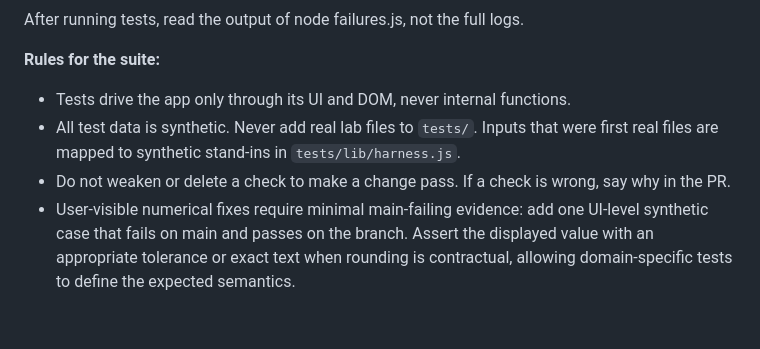
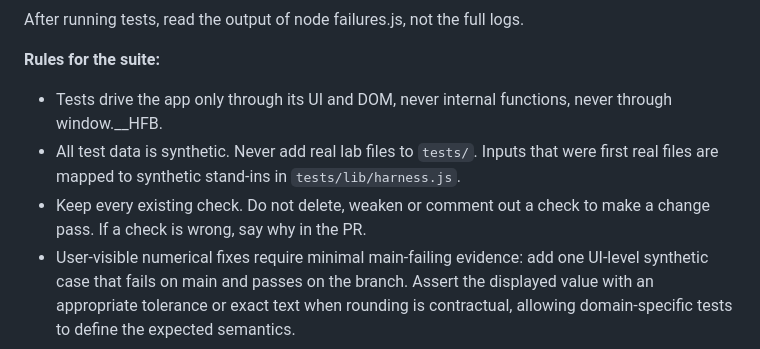
Before and after one commit to patasherry/hplc-figure-bench, a Markdown page: AGENTS.md, the part around the change. GitHub-like rendering; blank space fills up the shorter version.

Commit message:
Add review gate rules for window.__HFB and existing checks to AGENTS.md (#1193)

```diff
--- a/AGENTS.md
+++ b/AGENTS.md
@@ -87,9 +87,9 @@ After running tests, read the output of node failures.js, not the full logs.
 
 **Rules for the suite:**
 
-- Tests drive the app only through its UI and DOM, never internal functions.
+- Tests drive the app only through its UI and DOM, never internal functions, never through window.__HFB.
 - All test data is synthetic. Never add real lab files to `tests/`. Inputs that were first real files are mapped to synthetic stand-ins in `tests/lib/harness.js`.
-- Do not weaken or delete a check to make a change pass. If a check is wrong, say why in the PR.
+- Keep every existing check. Do not delete, weaken or comment out a check to make a change pass. If a check is wrong, say why in the PR.
 - User-visible numerical fixes require minimal main-failing evidence: add one UI-level synthetic case that fails on main and passes on the branch. Assert the displayed value with an appropriate tolerance or exact text when rounding is contractual, allowing domain-specific tests to define the expected semantics.
 
 For a quick manual look: open the HTML file in a browser (example chromatograms load automatically), or add `#quick` to the URL for Quick-Figure mode. `#selftest` exposes internal functions on `window.__HFB` for the browser console.
```
